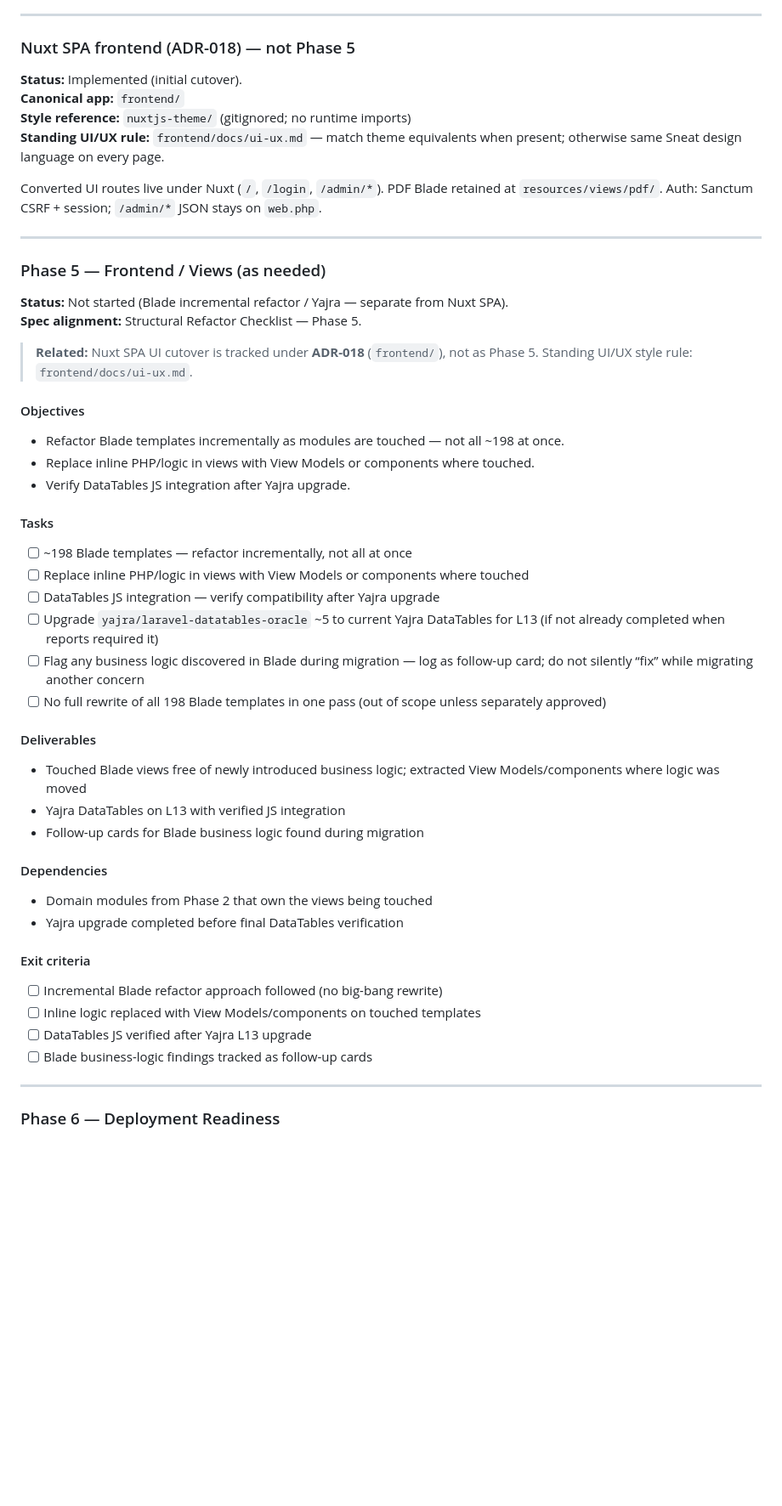
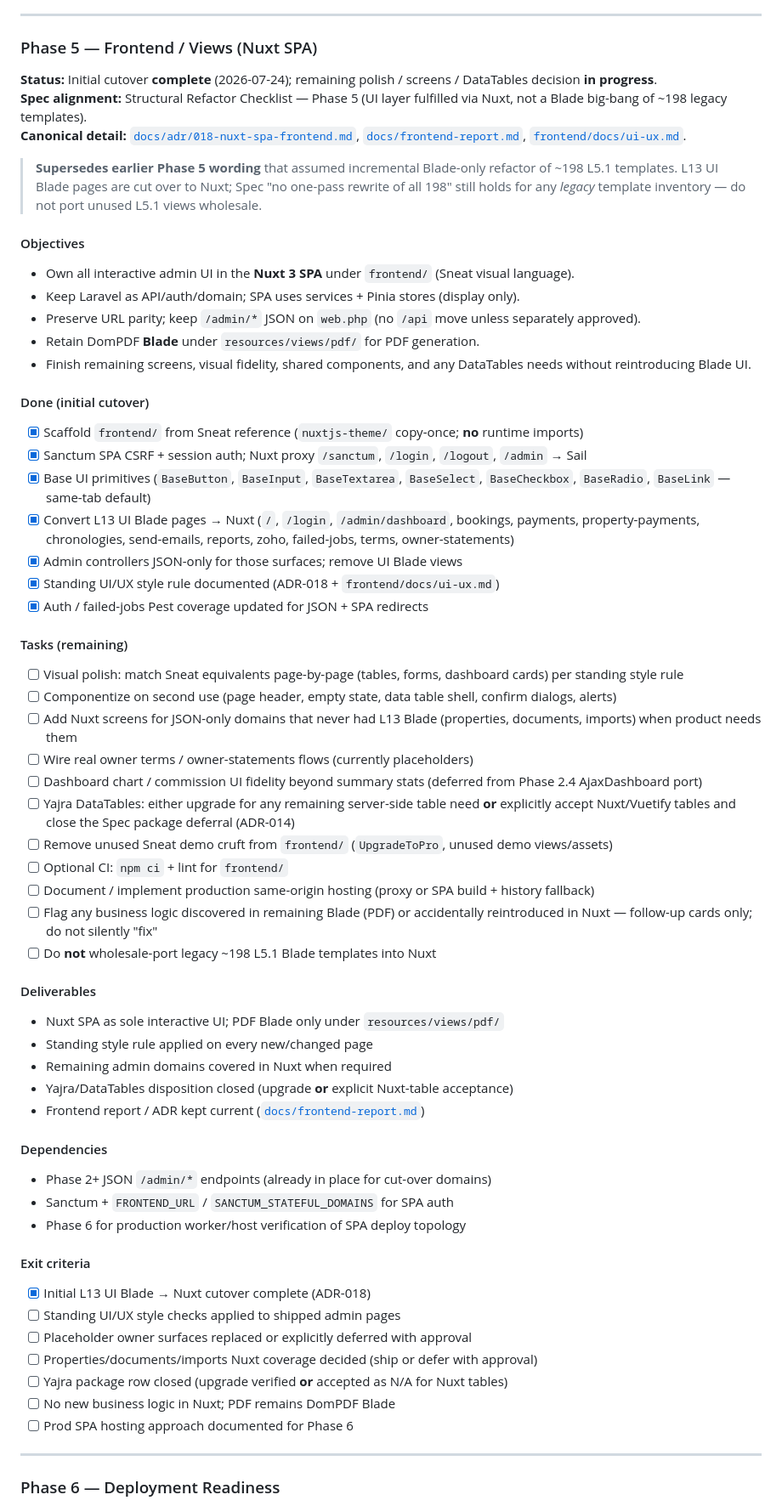
Before and after one commit to shaadahmed/airconcierge13, a Markdown page: docs/migration-plan.md, the part around one of its changes. Shown at 85% size. GitHub-like rendering; blank space fills up the shorter version.

Commit message:
migration-plan update

```diff
--- a/docs/migration-plan.md
+++ b/docs/migration-plan.md
@@ -817,56 +817,69 @@ Extract **workflow** business logic from fat controllers into domain-grouped Ser
 
 ---
 
-### Nuxt SPA frontend (ADR-018) — not Phase 5
+### Phase 5 — Frontend / Views (Nuxt SPA)
 
-**Status:** Implemented (initial cutover).
-**Canonical app:** `frontend/`
-**Style reference:** `nuxtjs-theme/` (gitignored; no runtime imports)
-**Standing UI/UX rule:** `frontend/docs/ui-ux.md` — match theme equivalents when present; otherwise same Sneat design language on every page.
+**Status:** Initial cutover **complete** (2026-07-24); remaining polish / screens / DataTables decision **in progress**.
+**Spec alignment:** Structural Refactor Checklist — Phase 5 (UI layer fulfilled via Nuxt, not a Blade big-bang of ~198 legacy templates).
+**Canonical detail:** [`docs/adr/018-nuxt-spa-frontend.md`](adr/018-nuxt-spa-frontend.md), [`docs/frontend-report.md`](frontend-report.md), [`frontend/docs/ui-ux.md`](../frontend/docs/ui-ux.md).
 
-Converted UI routes live under Nuxt (`/`, `/login`, `/admin/*`). PDF Blade retained at `resources/views/pdf/`. Auth: Sanctum CSRF + session; `/admin/*` JSON stays on `web.php`.
-
----
-
-### Phase 5 — Frontend / Views (as needed)
-
-**Status:** Not started (Blade incremental refactor / Yajra — separate from Nuxt SPA).
-**Spec alignment:** Structural Refactor Checklist — Phase 5.
-
-> **Related:** Nuxt SPA UI cutover is tracked under **ADR-018** (`frontend/`), not as Phase 5. Standing UI/UX style rule: `frontend/docs/ui-ux.md`.
+> **Supersedes earlier Phase 5 wording** that assumed incremental Blade-only refactor of ~198 L5.1 templates. L13 UI Blade pages are cut over to Nuxt; Spec "no one-pass rewrite of all 198" still holds for any *legacy* template inventory — do not port unused L5.1 views wholesale.
 
 #### Objectives
 
-- Refactor Blade templates incrementally as modules are touched — not all ~198 at once.
-- Replace inline PHP/logic in views with View Models or components where touched.
-- Verify DataTables JS integration after Yajra upgrade.
+- Own all interactive admin UI in the **Nuxt 3 SPA** under `frontend/` (Sneat visual language).
+- Keep Laravel as API/auth/domain; SPA uses services + Pinia stores (display only).
+- Preserve URL parity; keep `/admin/*` JSON on `web.php` (no `/api` move unless separately approved).
+- Retain DomPDF **Blade** under `resources/views/pdf/` for PDF generation.
+- Finish remaining screens, visual fidelity, shared components, and any DataTables needs without reintroducing Blade UI.
 
-#### Tasks
+#### Done (initial cutover)
 
-- [ ] ~198 Blade templates — refactor incrementally, not all at once
-- [ ] Replace inline PHP/logic in views with View Models or components where touched
-- [ ] DataTables JS integration — verify compatibility after Yajra upgrade
-- [ ] Upgrade `yajra/laravel-datatables-oracle` ~5 to current Yajra DataTables for L13 (if not already completed when reports required it)
-- [ ] Flag any business logic discovered in Blade during migration — log as follow-up card; do not silently “fix” while migrating another concern
-- [ ] No full rewrite of all 198 Blade templates in one pass (out of scope unless separately approved)
+- [x] Scaffold `frontend/` from Sneat reference (`nuxtjs-theme/` copy-once; **no** runtime imports)
+- [x] Sanctum SPA CSRF + session auth; Nuxt proxy `/sanctum`, `/login`, `/logout`, `/admin` → Sail
+- [x] Base UI primitives (`BaseButton`, `BaseInput`, `BaseTextarea`, `BaseSelect`, `BaseCheckbox`, `BaseRadio`, `BaseLink` — same-tab default)
+- [x] Convert L13 UI Blade pages → Nuxt (`/`, `/login`, `/admin/dashboard`, bookings, payments, property-payments, chronologies, send-emails, reports, zoho, failed-jobs, terms, owner-statements)
+- [x] Admin controllers JSON-only for those surfaces; remove UI Blade views
+- [x] Standing UI/UX style rule documented (ADR-018 + `frontend/docs/ui-ux.md`)
+- [x] Auth / failed-jobs Pest coverage updated for JSON + SPA redirects
+
+#### Tasks (remaining)
+
+- [ ] Visual polish: match Sneat equivalents page-by-page (tables, forms, dashboard cards) per standing style rule
+- [ ] Componentize on second use (page header, empty state, data table shell, confirm dialogs, alerts)
+- [ ] Add Nuxt screens for JSON-only domains that never had L13 Blade (properties, documents, imports) when product needs them
+- [ ] Wire real owner terms / owner-statements flows (currently placeholders)
+- [ ] Dashboard chart / commission UI fidelity beyond summary stats (deferred from Phase 2.4 AjaxDashboard port)
+- [ ] Yajra DataTables: either upgrade for any remaining server-side table need **or** explicitly accept Nuxt/Vuetify tables and close the Spec package deferral (ADR-014)
+- [ ] Remove unused Sneat demo cruft from `frontend/` (`UpgradeToPro`, unused demo views/assets)
+- [ ] Optional CI: `npm ci` + lint for `frontend/`
+- [ ] Document / implement production same-origin hosting (proxy or SPA build + history fallback)
+- [ ] Flag any business logic discovered in remaining Blade (PDF) or accidentally reintroduced in Nuxt — follow-up cards only; do not silently "fix"
+- [ ] Do **not** wholesale-port legacy ~198 L5.1 Blade templates into Nuxt
 
 #### Deliverables
 
-- Touched Blade views free of newly introduced business logic; extracted View Models/components where logic was moved
-- Yajra DataTables on L13 with verified JS integration
-- Follow-up cards for Blade business logic found during migration
+- Nuxt SPA as sole interactive UI; PDF Blade only under `resources/views/pdf/`
+- Standing style rule applied on every new/changed page
+- Remaining admin domains covered in Nuxt when required
+- Yajra/DataTables disposition closed (upgrade **or** explicit Nuxt-table acceptance)
+- Frontend report / ADR kept current ([`docs/frontend-report.md`](frontend-report.md))
 
 #### Dependencies
 
-- Domain modules from Phase 2 that own the views being touched
-- Yajra upgrade completed before final DataTables verification
+- Phase 2+ JSON `/admin/*` endpoints (already in place for cut-over domains)
+- Sanctum + `FRONTEND_URL` / `SANCTUM_STATEFUL_DOMAINS` for SPA auth
+- Phase 6 for production worker/host verification of SPA deploy topology
 
 #### Exit criteria
 
-- [ ] Incremental Blade refactor approach followed (no big-bang rewrite)
-- [ ] Inline logic replaced with View Models/components on touched templates
-- [ ] DataTables JS verified after Yajra L13 upgrade
-- [ ] Blade business-logic findings tracked as follow-up cards
+- [x] Initial L13 UI Blade → Nuxt cutover complete (ADR-018)
+- [ ] Standing UI/UX style checks applied to shipped admin pages
+- [ ] Placeholder owner surfaces replaced or explicitly deferred with approval
+- [ ] Properties/documents/imports Nuxt coverage decided (ship or defer with approval)
+- [ ] Yajra package row closed (upgrade verified **or** accepted as N/A for Nuxt tables)
+- [ ] No new business logic in Nuxt; PDF remains DomPDF Blade
+- [ ] Prod SPA hosting approach documented for Phase 6
 
 ---
 
```
Also changed, not shown: other parts of docs/migration-plan.md (+5 -5 lines).
